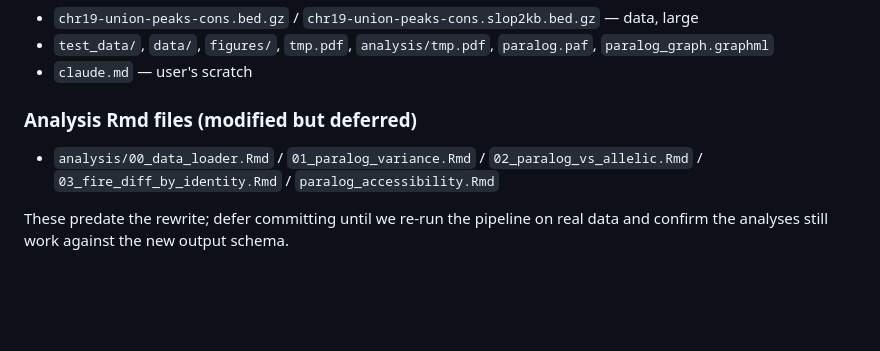
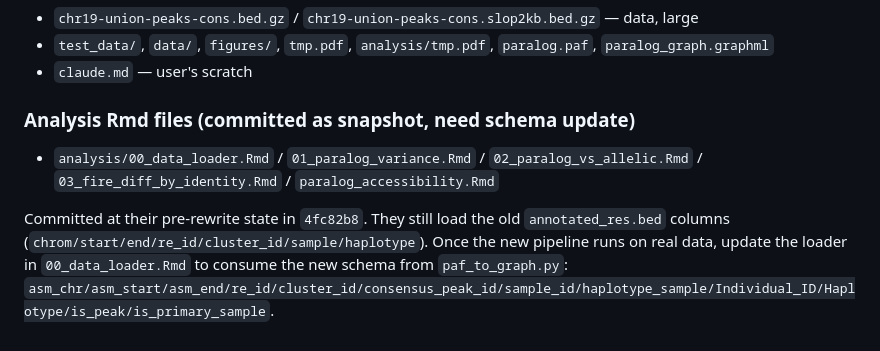
Before and after one commit to mrvollger/PARE, a Markdown page: docs/refactor-handoff.md, the part around the change. GitHub-like rendering; blank space fills up the shorter version.

Commit message:
docs: note analysis Rmds are committed and list schema change needed
Co-Authored-By: Claude Opus 4.7 <noreply@anthropic.com>

```diff
--- a/docs/refactor-handoff.md
+++ b/docs/refactor-handoff.md
@@ -170,8 +170,11 @@ Regenerate `samples.tsv` from the slop BED with the one-liner in
 - `test_data/`, `data/`, `figures/`, `tmp.pdf`, `analysis/tmp.pdf`, `paralog.paf`, `paralog_graph.graphml`
 - `claude.md` — user's scratch
 
-### Analysis Rmd files (modified but deferred)
+### Analysis Rmd files (committed as snapshot, need schema update)
 - `analysis/00_data_loader.Rmd` / `01_paralog_variance.Rmd` / `02_paralog_vs_allelic.Rmd` / `03_fire_diff_by_identity.Rmd` / `paralog_accessibility.Rmd`
 
-These predate the rewrite; defer committing until we re-run the pipeline on
-real data and confirm the analyses still work against the new output schema.
+Committed at their pre-rewrite state in `4fc82b8`. They still load the old
+`annotated_res.bed` columns (`chrom/start/end/re_id/cluster_id/sample/haplotype`).
+Once the new pipeline runs on real data, update the loader in
+`00_data_loader.Rmd` to consume the new schema from `paf_to_graph.py`:
+`asm_chr/asm_start/asm_end/re_id/cluster_id/consensus_peak_id/sample_id/haplotype_sample/Individual_ID/Haplotype/is_peak/is_primary_sample`.
```
